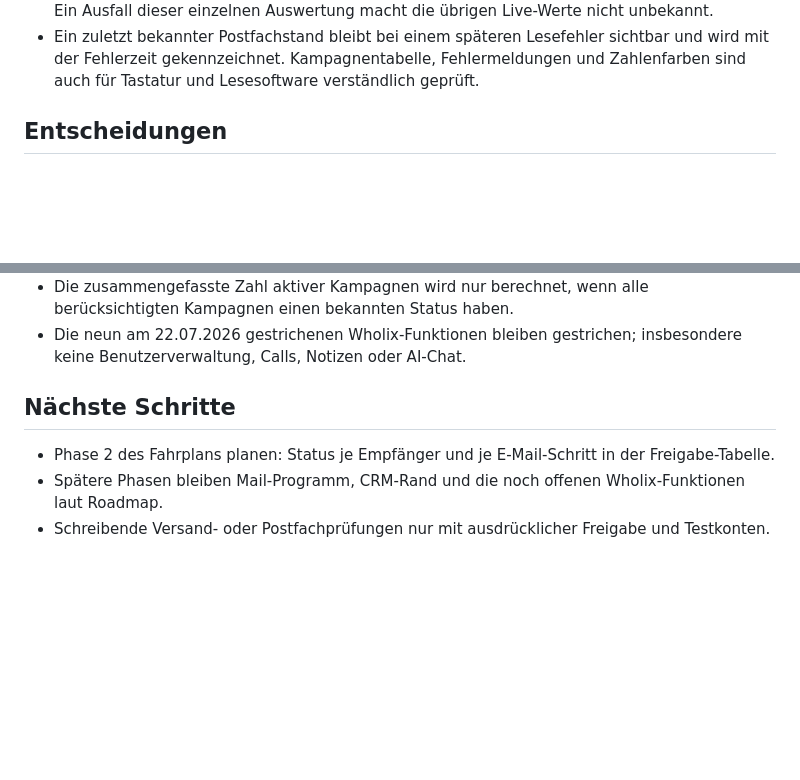
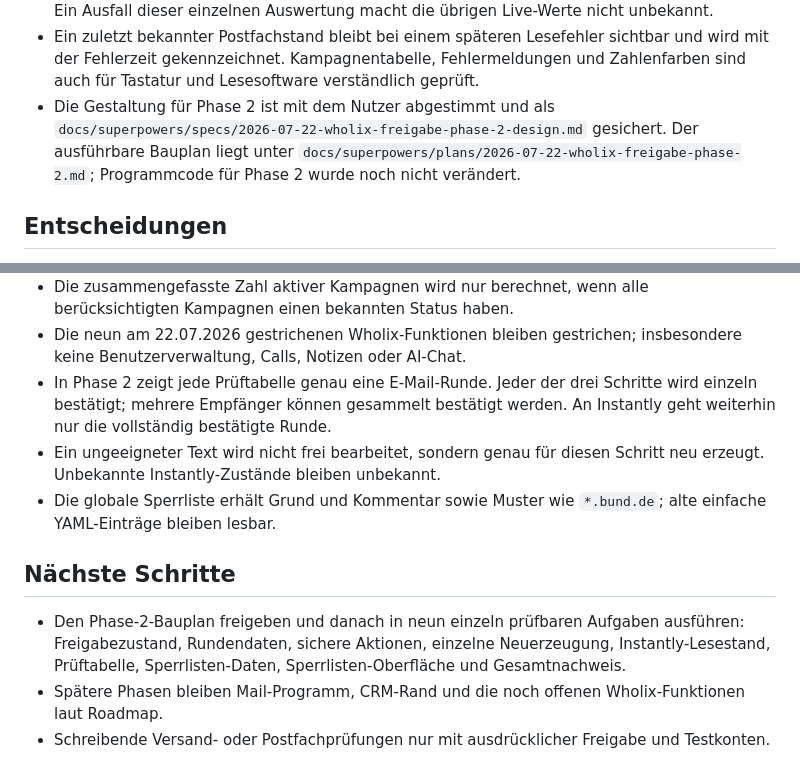
Before and after one commit to dafinaak/ai_coldmailing-system, a Markdown page: project-context.md, 2 parts joined by grey strips. Drawn GitHub-style; blank space fills up the shorter version.

Commit message:
docs: plan Wholix approval phase 2

```diff
--- a/project-context.md
+++ b/project-context.md
@@ -44,6 +44,11 @@ sichtbare Nachweise benutzen Testdaten, niemals echte Empfänger.
   sichtbar und wird mit der Fehlerzeit gekennzeichnet. Kampagnentabelle,
   Fehlermeldungen und Zahlenfarben sind auch für Tastatur und Lesesoftware
   verständlich geprüft.
+- Die Gestaltung für Phase 2 ist mit dem Nutzer abgestimmt und als
+  `docs/superpowers/specs/2026-07-22-wholix-freigabe-phase-2-design.md`
+  gesichert. Der ausführbare Bauplan liegt unter
+  `docs/superpowers/plans/2026-07-22-wholix-freigabe-phase-2.md`; Programmcode
+  für Phase 2 wurde noch nicht verändert.
 
 ## Entscheidungen
 
@@ -66,11 +71,21 @@ sichtbare Nachweise benutzen Testdaten, niemals echte Empfänger.
   berücksichtigten Kampagnen einen bekannten Status haben.
 - Die neun am 22.07.2026 gestrichenen Wholix-Funktionen bleiben gestrichen;
   insbesondere keine Benutzerverwaltung, Calls, Notizen oder AI-Chat.
+- In Phase 2 zeigt jede Prüftabelle genau eine E-Mail-Runde. Jeder der drei
+  Schritte wird einzeln bestätigt; mehrere Empfänger können gesammelt
+  bestätigt werden. An Instantly geht weiterhin nur die vollständig
+  bestätigte Runde.
+- Ein ungeeigneter Text wird nicht frei bearbeitet, sondern genau für diesen
+  Schritt neu erzeugt. Unbekannte Instantly-Zustände bleiben unbekannt.
+- Die globale Sperrliste erhält Grund und Kommentar sowie Muster wie
+  `*.bund.de`; alte einfache YAML-Einträge bleiben lesbar.
 
 ## Nächste Schritte
 
-- Phase 2 des Fahrplans planen: Status je Empfänger und je E-Mail-Schritt in
-  der Freigabe-Tabelle.
+- Den Phase-2-Bauplan freigeben und danach in neun einzeln prüfbaren Aufgaben
+  ausführen: Freigabezustand, Rundendaten, sichere Aktionen, einzelne
+  Neuerzeugung, Instantly-Lesestand, Prüftabelle, Sperrlisten-Daten,
+  Sperrlisten-Oberfläche und Gesamtnachweis.
 - Spätere Phasen bleiben Mail-Programm, CRM-Rand und die noch offenen
   Wholix-Funktionen laut Roadmap.
 - Schreibende Versand- oder Postfachprüfungen nur mit ausdrücklicher
```
Also changed, not shown: 1 other file.
